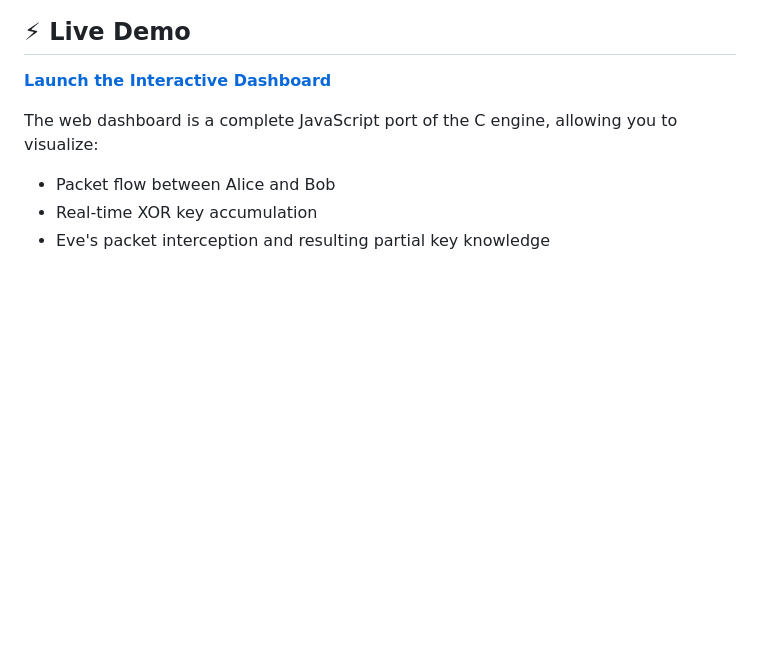
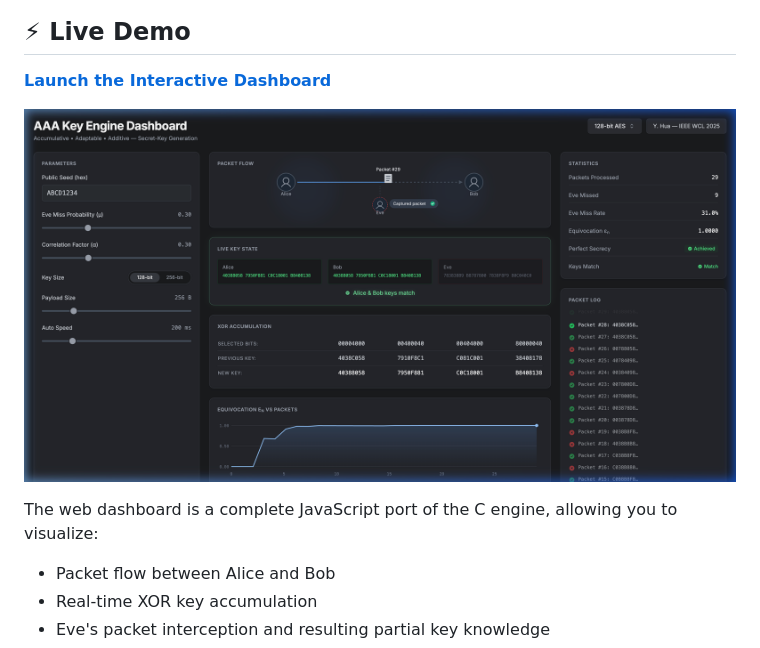
Before and after one commit to kaushikvada3/AAA-Implementation, a Markdown page: README.md, the part around the change. Drawn GitHub-style; pictures changed too: dashboard_preview.png (added); blank space fills up the shorter version.

Commit message:
docs: add dashboard preview image to README

```diff
--- a/README.md
+++ b/README.md
@@ -7,6 +7,8 @@ This repository contains a lightweight C engine for embedded systems and a visua
 ## ⚡ Live Demo
 
 [**Launch the Interactive Dashboard**](https://kaushikvada3.github.io/AAA-Implementation/)
+
+![AAA Key Engine Dashboard Preview](dashboard_preview.png)
 
 The web dashboard is a complete JavaScript port of the C engine, allowing you to visualize:
 - Packet flow between Alice and Bob
```
